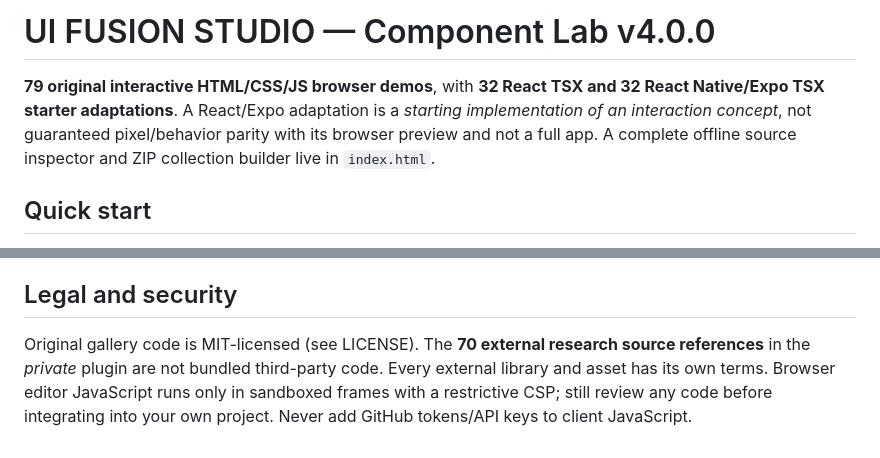
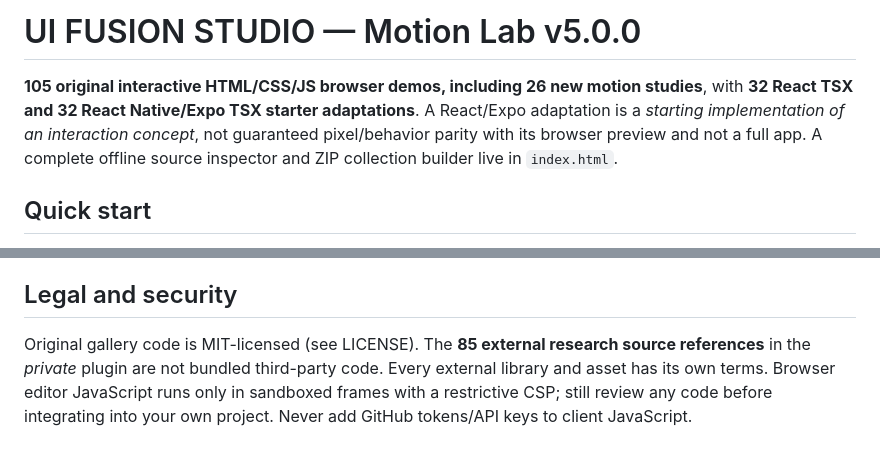
Before and after one commit to dionisiocerdena8-cloud/UI-FUSION-STUDIO-GALLERY, a Markdown page: README.md, 2 parts joined by grey strips. Rendered like a GitHub page.

Commit message:
feat(motion): ship UI FUSION STUDIO v5 source updates for README.md

```diff
--- a/README.md
+++ b/README.md
@@ -1,6 +1,6 @@
-# UI FUSION STUDIO — Component Lab v4.0.0
+# UI FUSION STUDIO — Motion Lab v5.0.0
 
-**79 original interactive HTML/CSS/JS browser demos**, with **32 React TSX and 32 React Native/Expo TSX starter adaptations**. A React/Expo adaptation is a *starting implementation of an interaction concept*, not guaranteed pixel/behavior parity with its browser preview and not a full app. A complete offline source inspector and ZIP collection builder live in `index.html`.
+**105 original interactive HTML/CSS/JS browser demos, including 26 new motion studies**, with **32 React TSX and 32 React Native/Expo TSX starter adaptations**. A React/Expo adaptation is a *starting implementation of an interaction concept*, not guaranteed pixel/behavior parity with its browser preview and not a full app. A complete offline source inspector and ZIP collection builder live in `index.html`.
 
 ## Quick start
 
@@ -27,4 +27,4 @@ The static gallery lives in this repository. A connected GitHub tool can commit
 
 ## Legal and security
 
-Original gallery code is MIT-licensed (see LICENSE). The **70 external research source references** in the *private* plugin are not bundled third-party code. Every external library and asset has its own terms. Browser editor JavaScript runs only in sandboxed frames with a restrictive CSP; still review any code before integrating into your own project. Never add GitHub tokens/API keys to client JavaScript.
+Original gallery code is MIT-licensed (see LICENSE). The **85 external research source references** in the *private* plugin are not bundled third-party code. Every external library and asset has its own terms. Browser editor JavaScript runs only in sandboxed frames with a restrictive CSP; still review any code before integrating into your own project. Never add GitHub tokens/API keys to client JavaScript.
```
